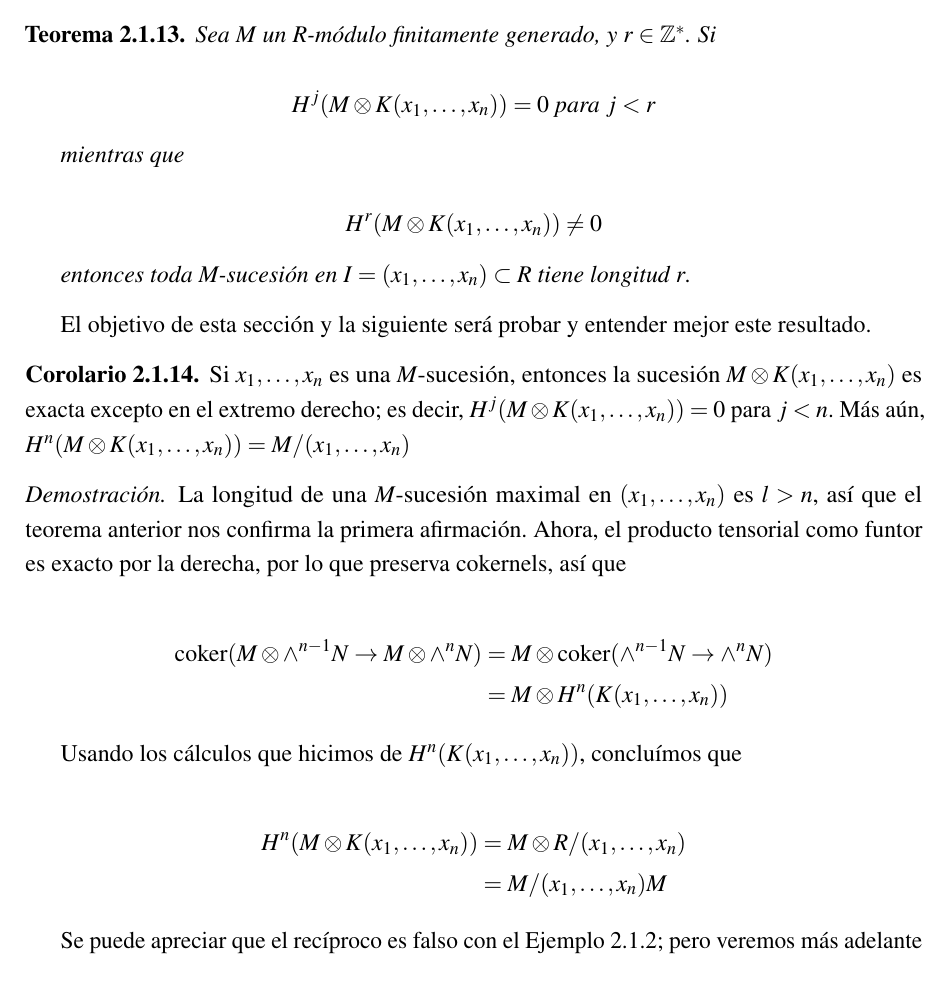
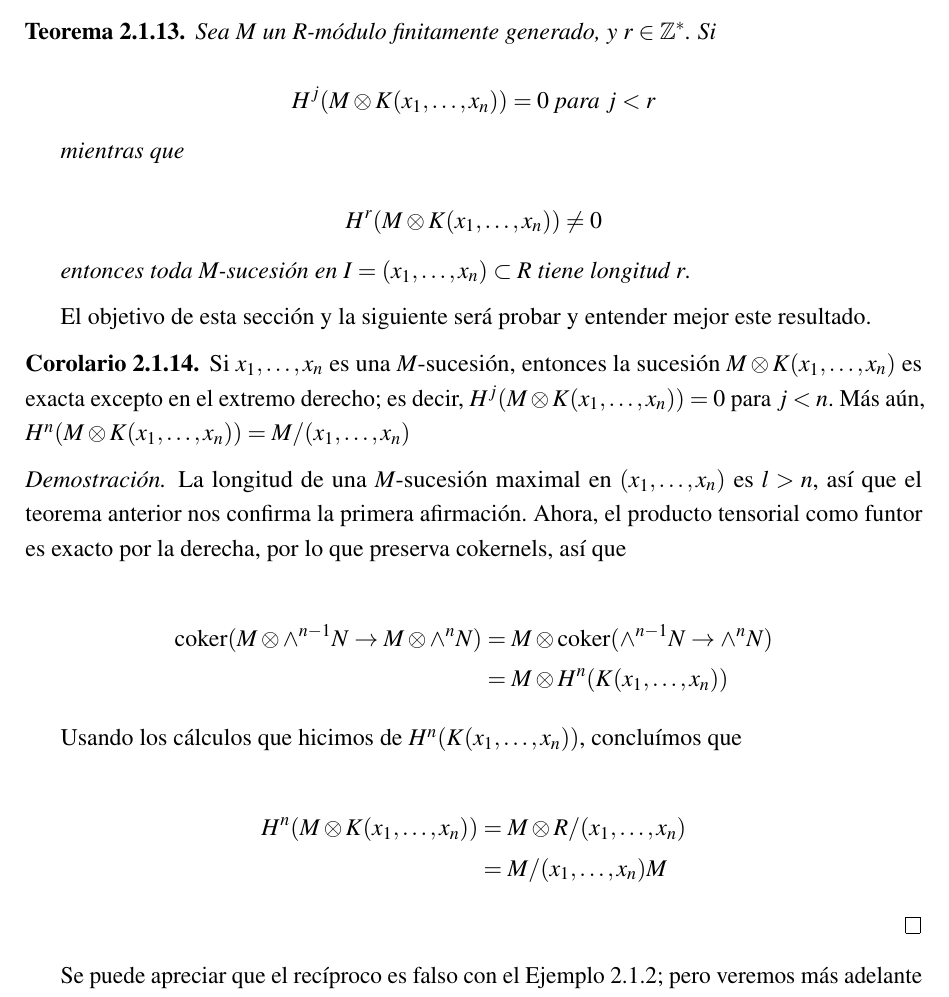
Before and after one commit to UzielSilva/bachelor-thesis, a LaTeX thesis (thesis.tex, which reads CohenMacaulay/sucesionesRegulares.tex): part of page 30 of 48, cut so that both start at the same text. Compiled offline with pdfLaTeX.

Commit message:
fixing proof end issue

```diff
--- a/CohenMacaulay/sucesionesRegulares.tex
+++ b/CohenMacaulay/sucesionesRegulares.tex
@@ -323,4 +323,6 @@ H^n(M\otimes K(x_1,\dots,x_n)) & = M\otimes R/(x_1,\dots,x_n)\\
 \end{split}
 \end{align*}
 
+\end{proof}
+
 Se puede apreciar que el recíproco es falso con el Ejemplo \ref{counterexample}; pero veremos más adelante que bajo la hipótesis de anillo local, es válido el resultado.
```
Also changed, not shown: CohenMacaulay/sucesionesRegulares.tex (3 more changed lines).
